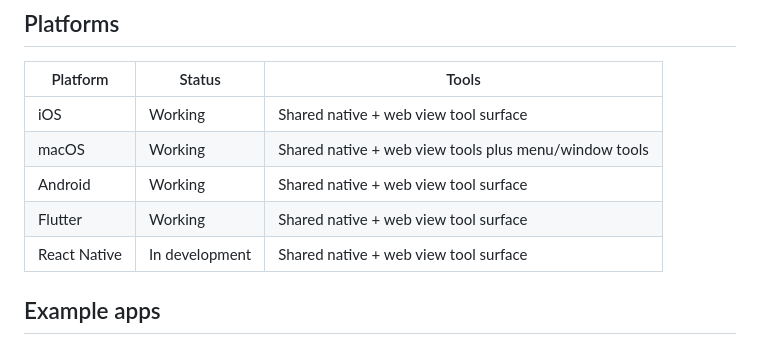
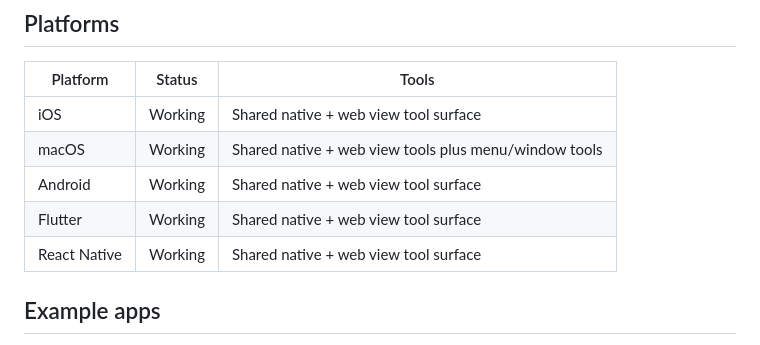
Before and after one commit to UnlikeOtherAI/AppReveal, a Markdown page: README.md, the part around the change. GitHub-like rendering.

Commit message:
docs: mark React Native as working in platform table
Co-Authored-By: Claude Opus 4.6 <noreply@anthropic.com>

```diff
--- a/README.md
+++ b/README.md
@@ -238,7 +238,7 @@ AppReveal gives agents structured data instead of pixels:
 | macOS | Working | Shared native + web view tools plus menu/window tools |
 | Android | Working | Shared native + web view tool surface |
 | Flutter | Working | Shared native + web view tool surface |
-| React Native | In development | Shared native + web view tool surface |
+| React Native | Working | Shared native + web view tool surface |
 
 ## Example apps
 
```
